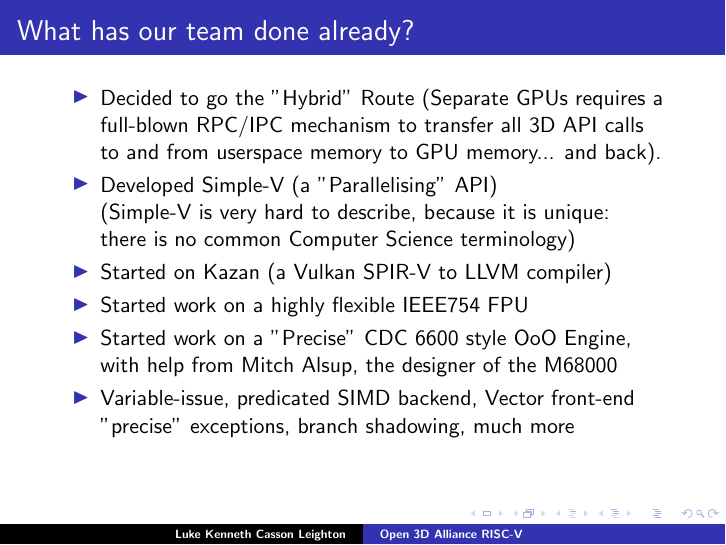
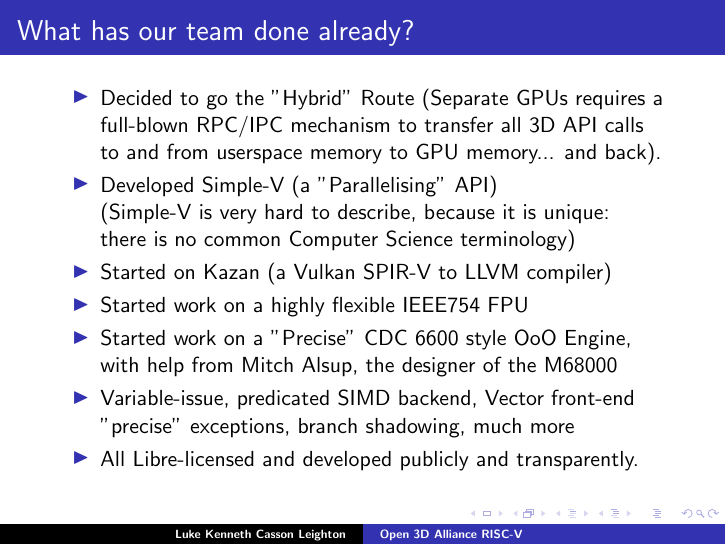
Before and after one commit to programmerjake/libre-soc-wiki, LaTeX slides (simple_v_extension/open_3d_alliance_2019aug26.tex): page 8 of 14. Compiled offline with LaTeX, dvips and Ghostscript.

Commit message:
add transparency

```diff
--- a/simple_v_extension/open_3d_alliance_2019aug26.tex
+++ b/simple_v_extension/open_3d_alliance_2019aug26.tex
@@ -131,6 +131,7 @@
 	     with help from Mitch Alsup, the designer of the M68000
    \item Variable-issue, predicated SIMD backend, Vector front-end\\
 	     "precise" exceptions, branch shadowing, much more
+   \item All Libre-licensed and developed publicly and transparently.
   \end{itemize}
 }
 
```
